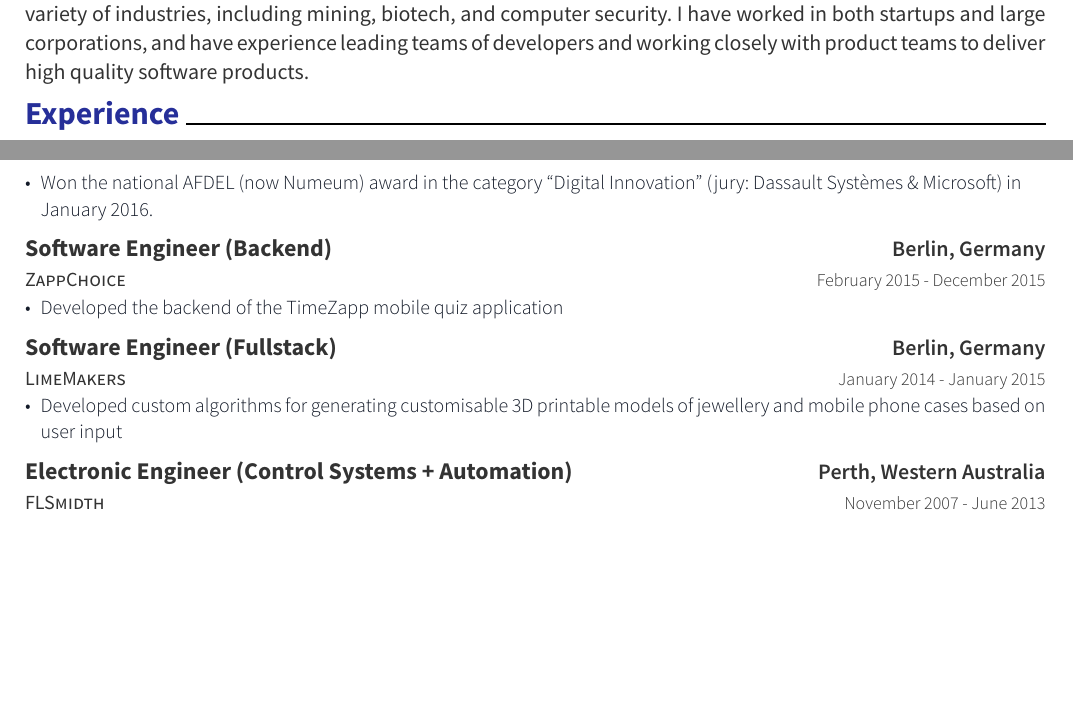
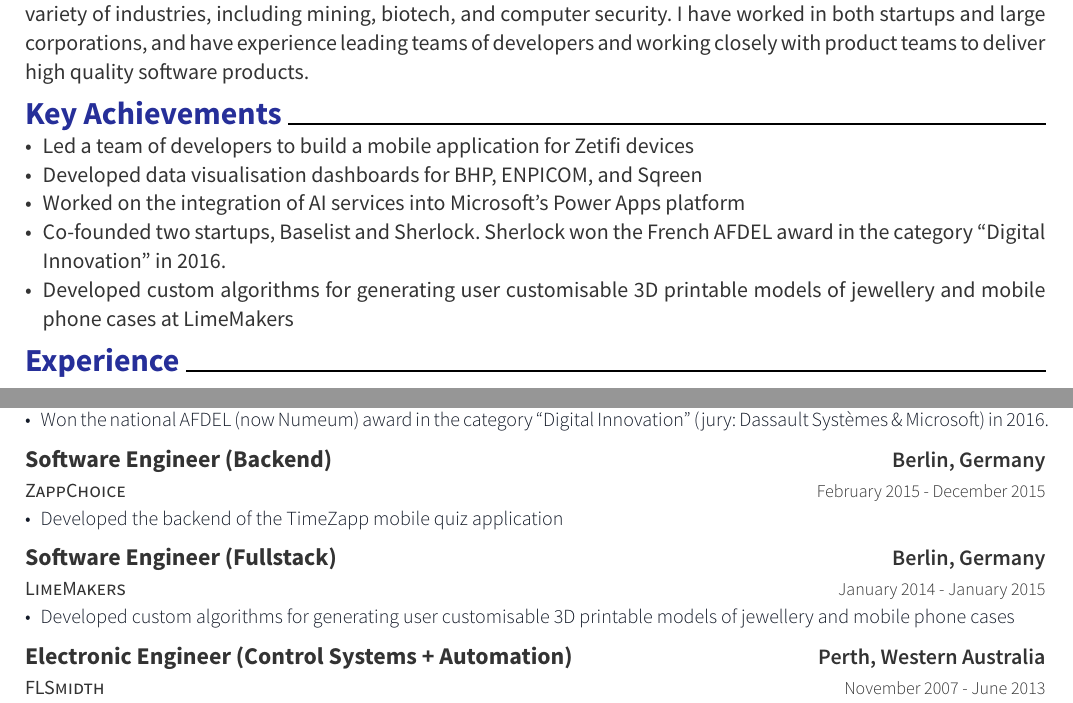
Before and after one commit to AlexanderOttenhoff/alexander-ottenhoff-cv, a Typst document (resume.typ): two parts of pages 1 and 2 of 2, joined at a grey line, cut so that both start at the same text, the shorter picture padded with empty space. The pictures show the PDF file resume.pdf that the author committed with the source.

Commit message:
Added key achievements section

```diff
--- a/resume.typ
+++ b/resume.typ
@@ -24,6 +24,13 @@
 
 = Summary
 I'm a senior full stack software engineer with over 10 years of experience in building web and mobile applications. I have a strong background in computer science and electrical engineering, and have experience working in a variety of industries, including mining, biotech, and computer security. I have worked in both startups and large corporations, and have experience leading teams of developers and working closely with product teams to deliver high quality software products.
+
+= Key Achievements
+- Led a team of developers to build a mobile application for Zetifi devices
+- Developed data visualisation dashboards for BHP, ENPICOM, and Sqreen
+- Worked on the integration of AI services into Microsoft's Power Apps platform
+- Co-founded two startups, Baselist and Sherlock. Sherlock won the French AFDEL award in the category “Digital Innovation” in 2016.
+- Developed custom algorithms for generating user customisable 3D printable models of jewellery and mobile phone cases at LimeMakers
 
 
 = Experience
@@ -117,7 +124,7 @@
 
 #resume-item[
   - Co-founded Sherlock, a platform for finding and making appointments with healthcare professionals while travelling
-  - Won the national AFDEL (now Numeum) award in the category “Digital Innovation” (jury: Dassault Systèmes & Microsoft) in January 2016.
+  - Won the national AFDEL (now Numeum) award in the category “Digital Innovation” (jury: Dassault Systèmes & Microsoft) in 2016.
 ]
 
 #resume-entry(
@@ -139,7 +146,7 @@
 )
 
 #resume-item[
-  - Developed custom algorithms for generating customisable 3D printable models of jewellery and mobile phone cases based on user input
+  - Developed custom algorithms for generating user customisable 3D printable models of jewellery and mobile phone cases
 ]
 
 #resume-entry(
```
Also changed, not shown: resume.pdf.
